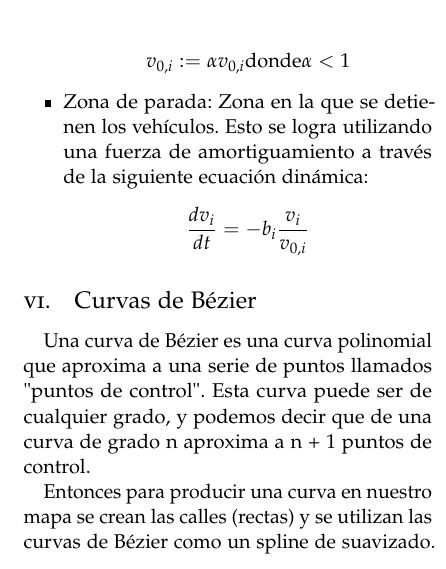
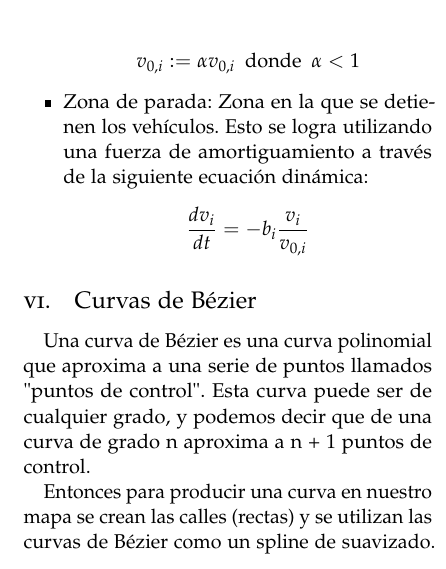
Before and after one commit to science-engineering-art/ai-sim, a LaTeX document (report/TLO.tex): part of one column of page 3 of 3, cut so that both start at the same text. Compiled offline with pdfLaTeX.

Commit message:
update report

```diff
--- a/report/TLO.tex
+++ b/report/TLO.tex
@@ -232,7 +232,7 @@
 	\begin{itemize}
 		\item Zona de ralentización: Zona en la que los vehículos reducen su velocidad máxima utilizando un factor de ralentización.
 		\begin{center}
-			$ v_{0,i} := \alpha v_{0,i} \text{donde} \alpha < 1$
+			$ v_{0,i} := \alpha v_{0,i} \text{\hspace{0.2em} donde \hspace{0.2em}} \alpha < 1$
 		\end{center}
 		\item Zona de parada: Zona en la que se detienen los vehículos. Esto se logra utilizando una fuerza de amortiguamiento a través de la siguiente ecuación dinámica:
 		\begin{center}
```
Also changed, not shown: report/TLO.pdf, 1 other file.
